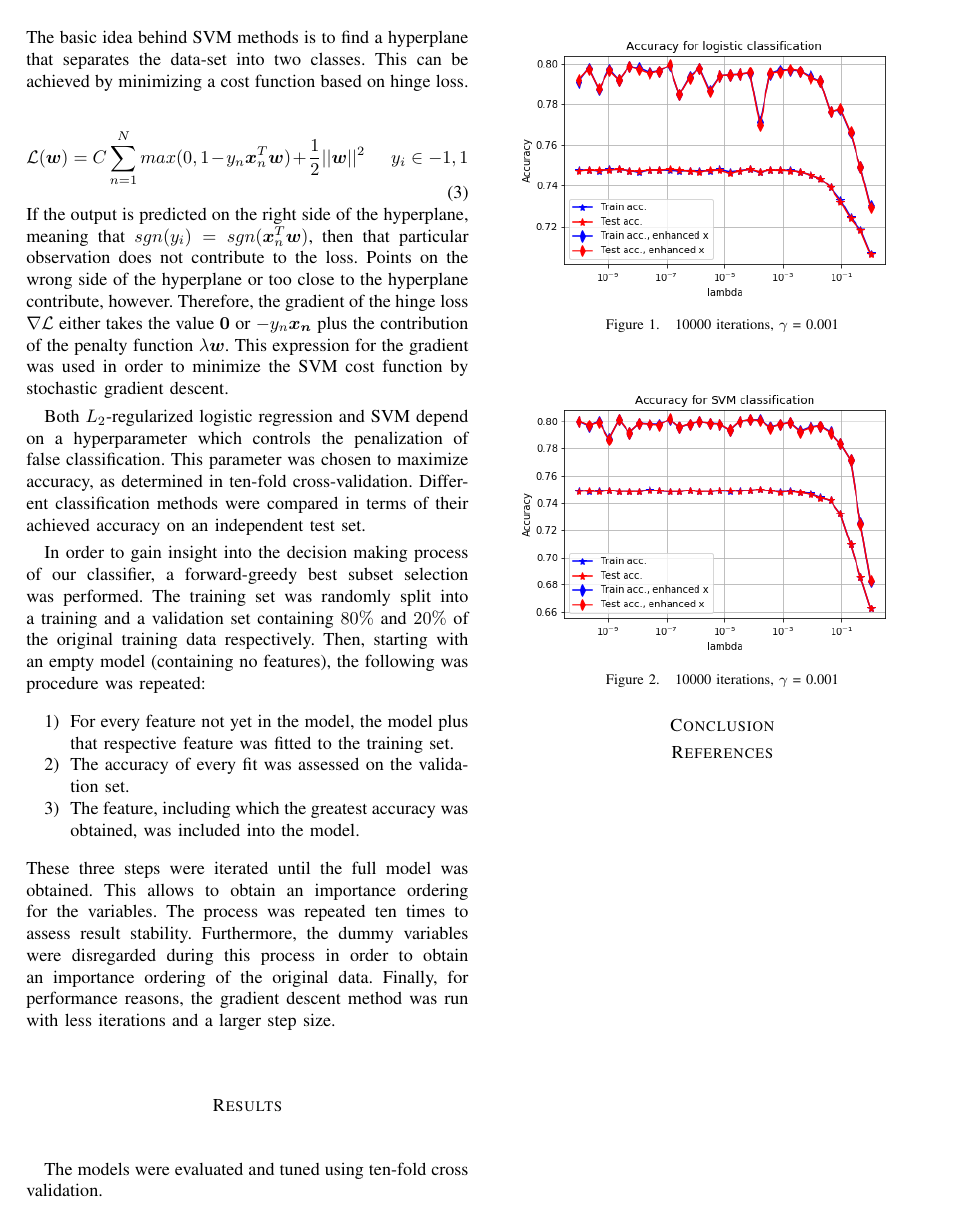
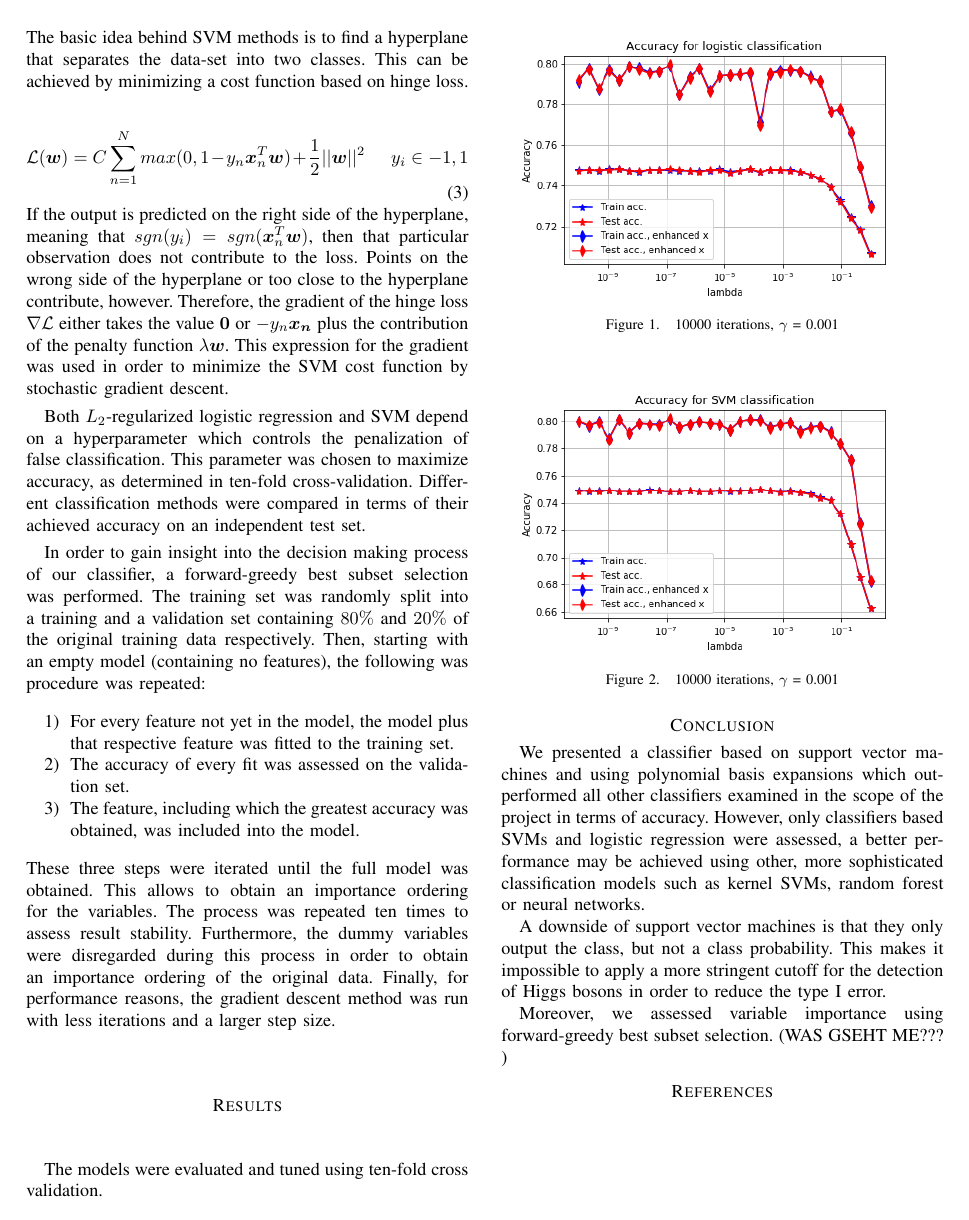
Before and after one commit to mattminder/ml_project, a LaTeX paper (report/report_project1.tex): page 2 of 2. Compiled offline with pdfLaTeX.

Commit message:
Added conclusion, BSS with multiple repetition

```diff
--- a/report/report_project1.tex
+++ b/report/report_project1.tex
@@ -97,7 +97,11 @@ The models were evaluated and tuned using ten-fold cross validation. % Ds sött
 
 %%% Comment on: overfit or underfit
 \section*{Conclusion}
-
+We presented a classifier based on support vector machines and using polynomial basis expansions which outperformed all other classifiers examined in the scope of the project in terms of accuracy. However, only classifiers based SVMs and logistic regression were assessed, a better performance may be achieved using other, more sophisticated classification models such as kernel SVMs, random forest or neural networks.
+\par
+A downside of support vector machines is that they only output the class, but not a class probability. This makes it impossible to apply a more stringent cutoff for the detection of Higgs bosons in order to reduce the type I error.
+\par
+Moreover, we assessed variable importance using forward-greedy best subset selection. (WAS GSEHT ME??? )
 %%% Bibliography
 \bibliographystyle{IEEEtran}
 \bibliography{literature-project1}
```
Also changed, not shown: multiBSS/accuracy_plot.pdf (added), multiBSS/fwd_heat.pdf (added), report/report_project1.pdf, 6 other files.
